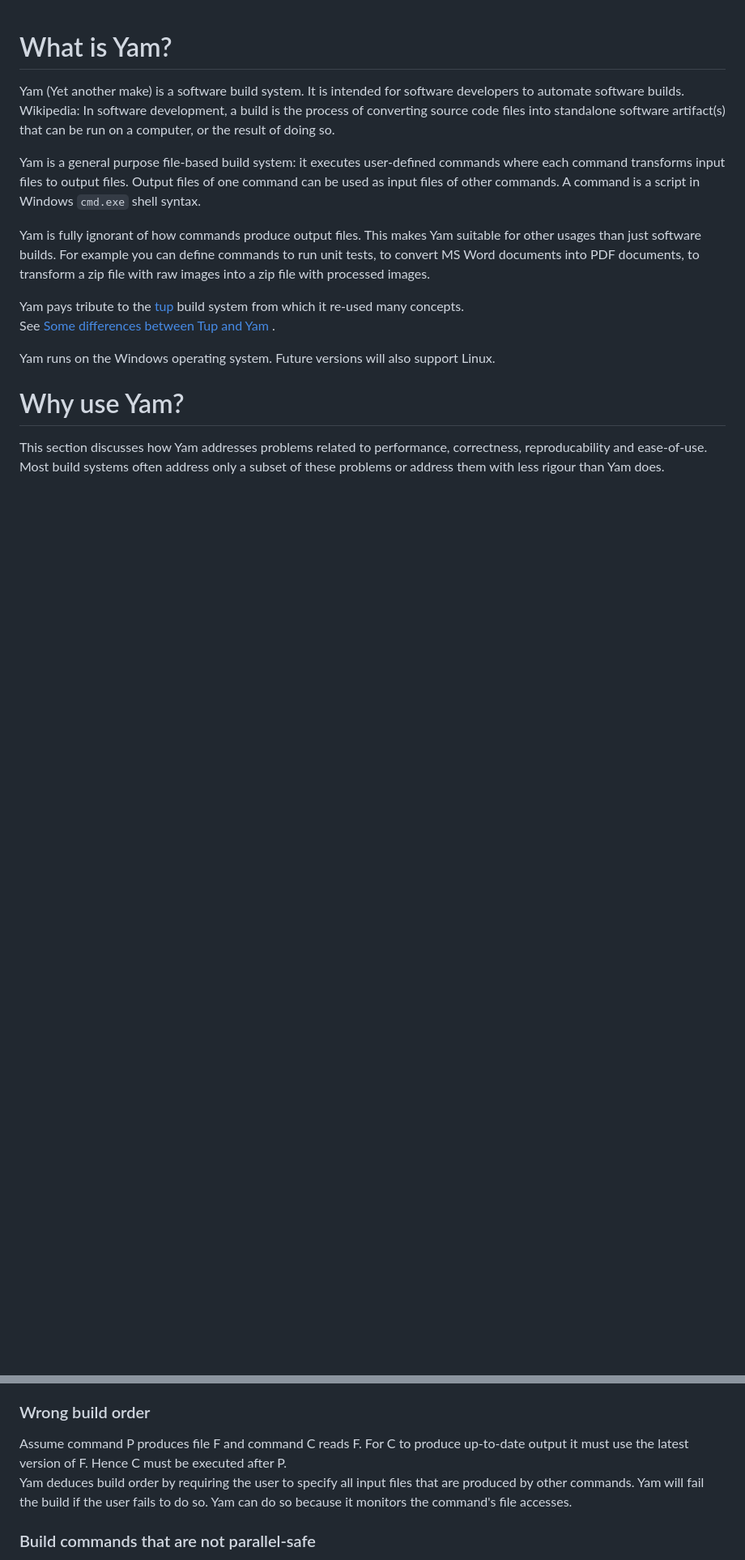
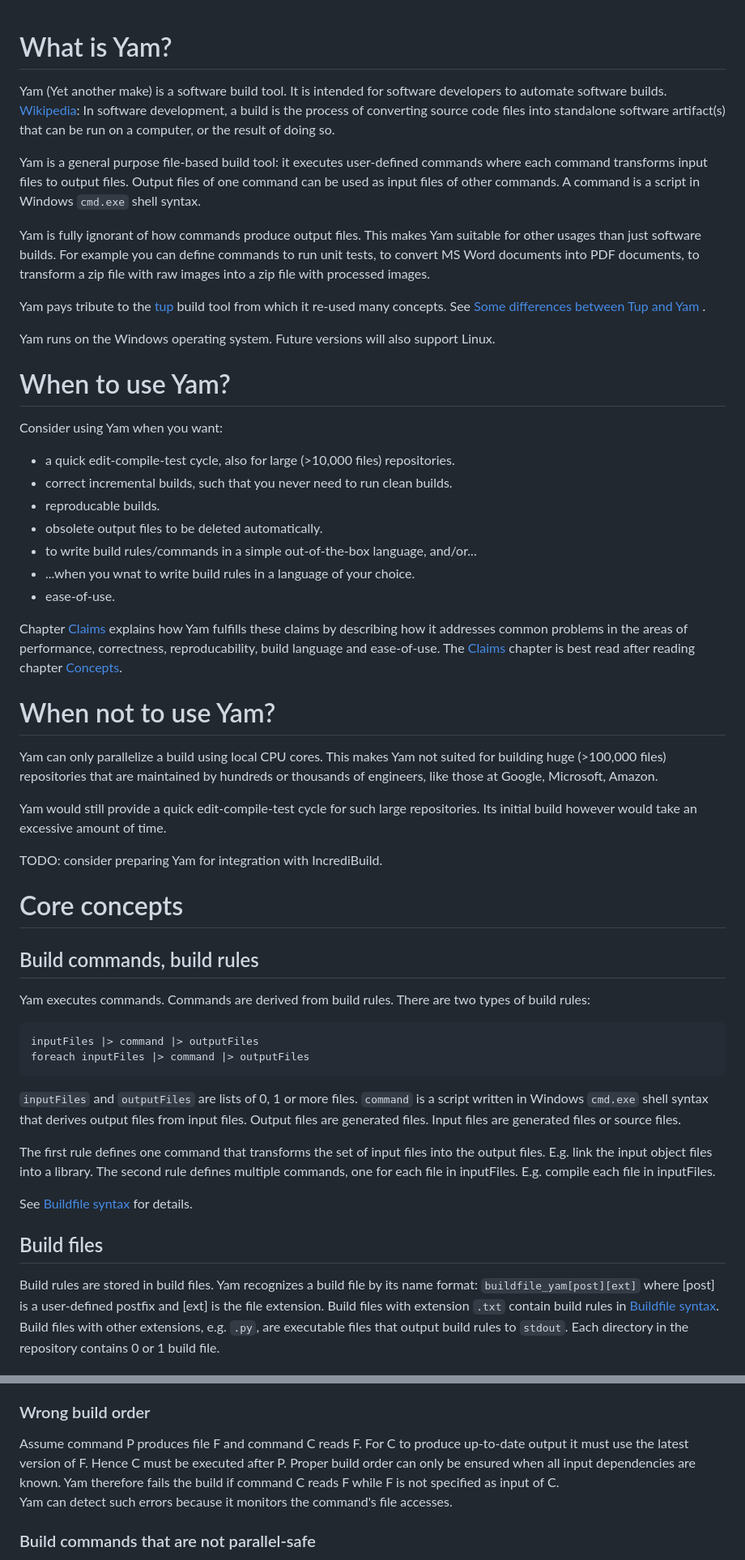
Before and after one commit to peterpjaspers/yet-another-make, a Markdown page: doc/yam.md, 2 parts joined by grey strips. Shown: that part at 81% size. Drawn GitHub-style; blank space fills up the shorter version.

````diff
--- a/doc/yam.md
+++ b/doc/yam.md
@@ -1,29 +1,85 @@
 # What is Yam?
 
-Yam (Yet another make) is a software build system. It is intended for
+Yam (Yet another make) is a software build tool. It is intended for
 software developers to automate software builds.
-Wikipedia: In software development, a build is the process of converting source
+[Wikipedia](https://en.wikipedia.org/wiki/Software_build): In software development, a build is the process of converting source
 code files into standalone software artifact(s) that can be run on a computer,
 or the result of doing so.
 
-Yam is a general purpose file-based build system: it executes user-defined
+Yam is a general purpose file-based build tool: it executes user-defined
 commands where each command transforms input files to output files. Output
 files of one command can be used as input files of other commands. A command
 is a script in Windows `cmd.exe` shell syntax.
 
-Yam is fully ignorant of how commands produce output files. This makes
-Yam suitable for other usages than just software builds. For example you can define
+Yam is fully ignorant of how commands produce output files. This makes Yam
+suitable for other usages than just software builds. For example you can define
 commands to run unit tests, to convert MS Word documents into PDF documents, to
 transform a zip file with raw images into a zip file with processed images.
 
-Yam pays tribute to the [tup](https://gittup.org/tup/index.html) build system
-from which it re-used many concepts.
-See [Some differences between Tup and Yam](#some-differences-between-tup-and-yam) .
+Yam pays tribute to the [tup](https://gittup.org/tup/index.html) build tool
+ from which it re-used many concepts.
+ See [Some differences between Tup and Yam](#some-differences-between-tup-and-yam) .
 
 Yam runs on the Windows operating system. Future versions will also support Linux.
 
-# Why use Yam?
+# When to use Yam?
+Consider using Yam when you want:
+- a quick edit-compile-test cycle, also for large (>10,000 files) repositories.
+- correct incremental builds, such that you never need to run clean builds.
+- reproducable builds.
+- obsolete output files to be deleted automatically.
+- to write build rules/commands in a simple out-of-the-box language, and/or...
+- ...when you wnat to write build rules in a language of your choice.
+- ease-of-use.
 
-This section discusses how Yam addresses problems related to performance,
-correctness, reproducability and ease-of-use. Most build systems often address
-only a subset of these problems or address them with less rigour than Yam does.
+Chapter [Claims]() explains how Yam fulfills these claims by describing how
+it addresses common problems in the areas of performance, correctness,
+reproducability, build language and ease-of-use.
+The [Claims]() chapter is best read after reading chapter [Concepts]().
+
+# When not to use Yam?
+Yam can only parallelize a build using local CPU cores. This makes Yam not
+suited for building huge (>100,000 files) repositories that are maintained by
+hundreds or thousands of engineers, like those at Google, Microsoft, Amazon.
+
+Yam would still provide a quick edit-compile-test cycle for such large
+repositories. Its initial build however would take an excessive amount of time.
+
+TODO: consider preparing Yam for integration with IncrediBuild.
+
+
+# Core concepts
+
+## Build commands, build rules
+
+Yam executes commands. Commands are derived from build rules.
+There are two types of build rules:
+
+```
+inputFiles |> command |> outputFiles
+foreach inputFiles |> command |> outputFiles
+```
+
+`inputFiles` and `outputFiles` are lists of 0, 1 or more files.
+`command` is a script written in Windows `cmd.exe` shell syntax that derives
+output files from input files. Output files are generated files. Input files
+are generated files or source files.
+
+The first rule defines one command that transforms the set of input files
+into the output files. E.g. link the input object files into a library.
+The second rule defines multiple commands, one for each file in inputFiles.
+E.g. compile each file in inputFiles.
+
+See [Buildfile syntax]() for details.
+
+## Build files
+
+Build rules are stored in build files.
+Yam recognizes a build file by its name format: `buildfile_yam[post][ext]`
+where [post] is a user-defined postfix and [ext] is the file extension.
+Build files with extension `.txt` contain build rules in [Buildfile syntax]().
+Build files with other extensions, e.g. `.py`, are executable files that
+output build rules to `stdout`.
+Each directory in the repository contains 0 or 1 build file.
+
+
@@ -158,10 +332,10 @@ and to compare actual outputs with declared outputs.
 ### Wrong build order
 Assume command P produces file F and command C reads F. For C to produce
 up-to-date output it must use the latest version of F. Hence C must be executed
-after P.
-Yam deduces build order by requiring the user to specify all input files that
-are produced by other commands. Yam will fail the build if the user fails to do
-so. Yam can do so because it monitors the command's file accesses.
+after P. Proper build order can only be ensured when all input dependencies
+are known. Yam therefore fails the build if command C reads F while F is not
+specified as input of C.
+Yam can detect such errors because it monitors the command's file accesses.
 
 ### Build commands that are not parallel-safe
 Yam fails the build when multiple commands write to the same file.
````
Also changed, not shown: other parts of doc/yam.md (+186 -197 lines).
